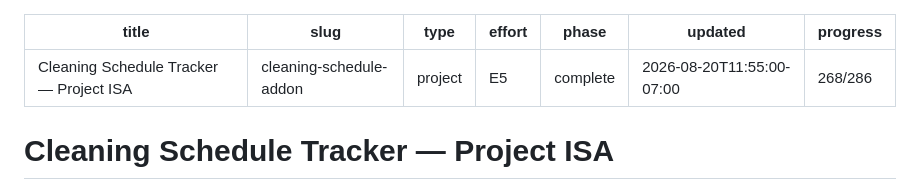
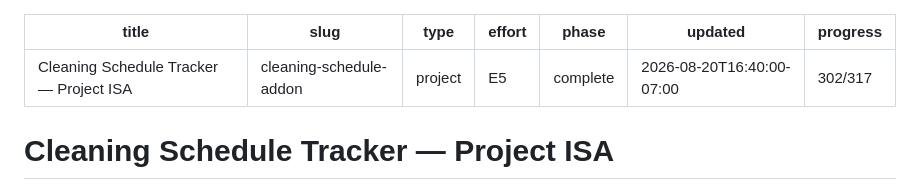
Before and after one commit to Skeletoneyes/cleaning-schedule-addon, a Markdown page: ISA.md, the part around one of its changes. Drawn GitHub-style.

```diff
--- a/ISA.md
+++ b/ISA.md
@@ -4,8 +4,8 @@ slug: cleaning-schedule-addon
 type: project
 effort: E5
 phase: complete
-updated: 2026-08-20T11:55:00-07:00
-progress: 268/286
+updated: 2026-08-20T16:40:00-07:00
+progress: 302/317
 ---
 
 # Cleaning Schedule Tracker — Project ISA
```
Also changed, not shown: other parts of ISA.md (+75 -6 lines).
